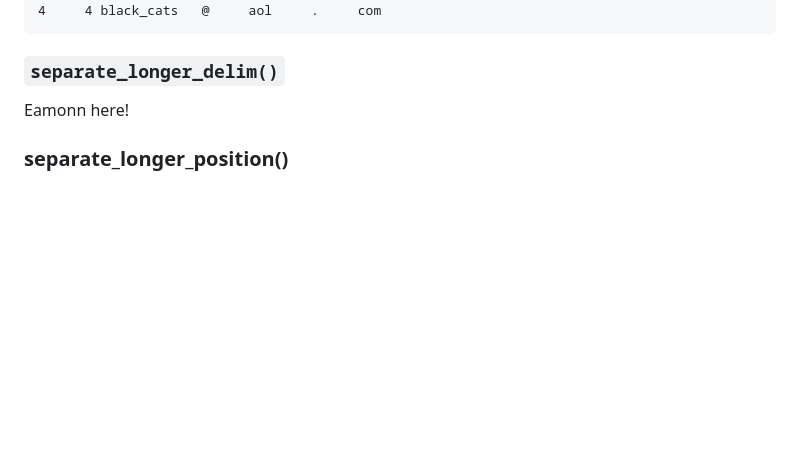
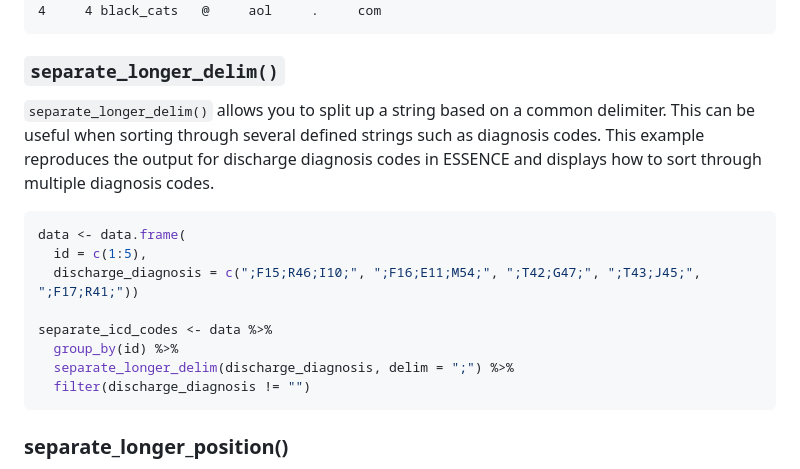
Before and after one commit to San-Mateo-County-Health-Epidemiology/R-User-Group, a Markdown page: quarto-markdowns/separate-wider-and-longer.md, the part around the change. Rendered like a GitHub page; blank space fills up the shorter version.

Commit message:
added separate_longer_delim() documentation

````diff
--- a/quarto-markdowns/separate-wider-and-longer.md
+++ b/quarto-markdowns/separate-wider-and-longer.md
@@ -97,7 +97,22 @@ emails %>%
 
 ### `separate_longer_delim()`
 
-Eamonn here!
+`separate_longer_delim()` allows you to split up a string based on a
+common delimiter. This can be useful when sorting through several
+defined strings such as diagnosis codes. This example reproduces the
+output for discharge diagnosis codes in ESSENCE and displays how to sort
+through multiple diagnosis codes.
+
+``` r
+data <- data.frame(
+  id = c(1:5),
+  discharge_diagnosis = c(";F15;R46;I10;", ";F16;E11;M54;", ";T42;G47;", ";T43;J45;", ";F17;R41;"))
+
+separate_icd_codes <- data %>%
+  group_by(id) %>%
+  separate_longer_delim(discharge_diagnosis, delim = ";") %>%
+  filter(discharge_diagnosis != "")
+```
 
 ### separate_longer_position()
 
````
